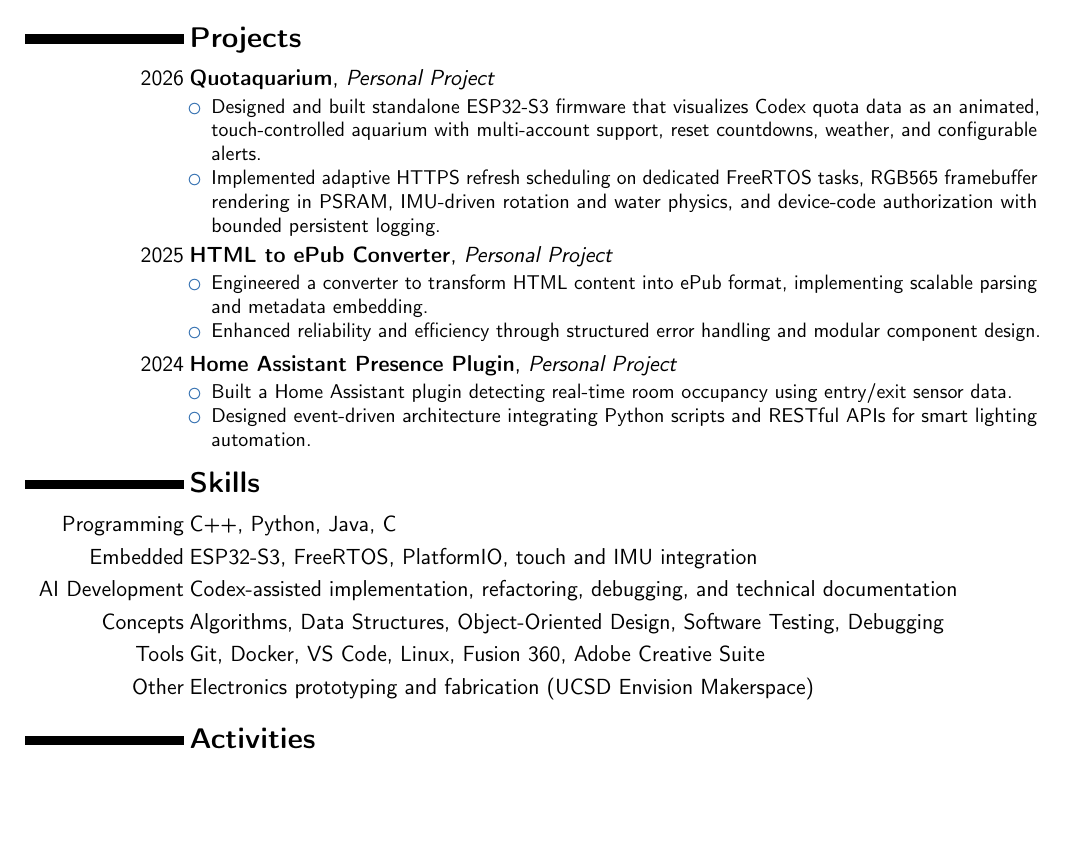
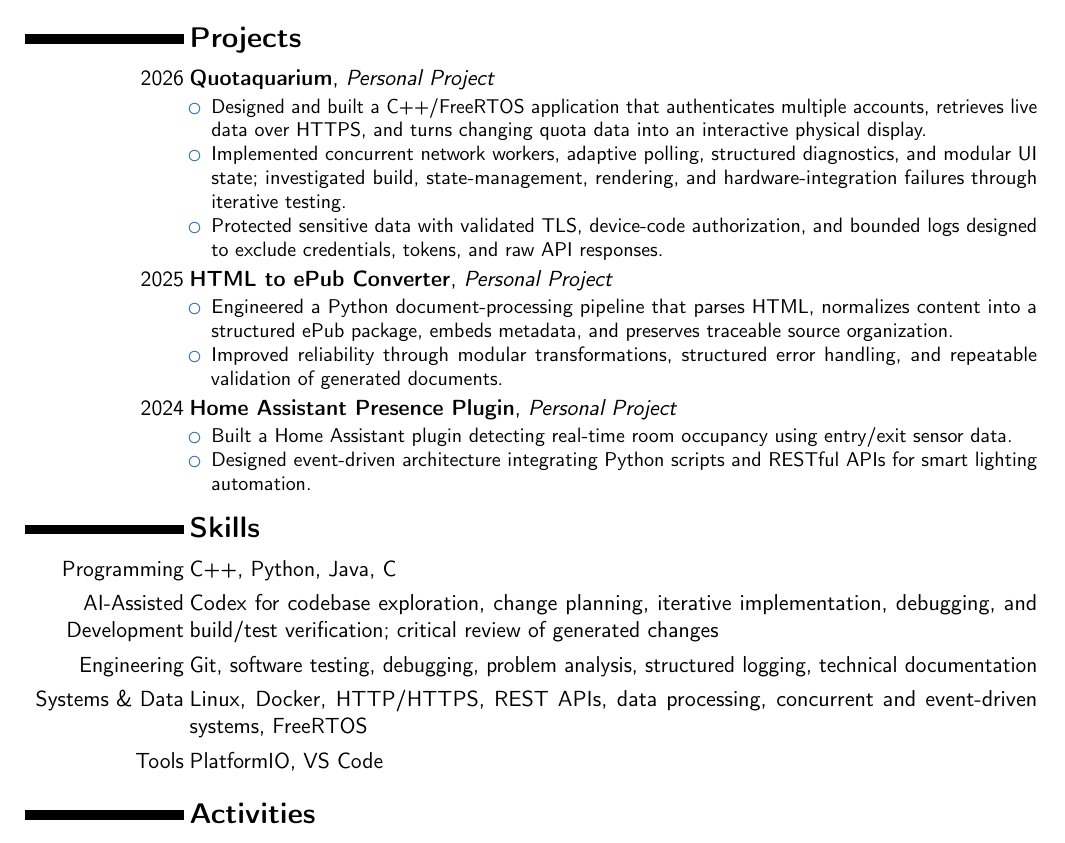
Before and after one commit to zizhaolaisuimuqu/resume, a LaTeX CV (resume.tex): part of the page before the commit and part of page 1 of 2 after it, cut so that both start at the same text, the shorter picture padded with empty space. Compiled offline with pdfLaTeX.

Commit message:
feat(resume): tailor for DOVAXIS agentic AI internship

```diff
--- a/resume.tex
+++ b/resume.tex
@@ -50,15 +50,16 @@ Expected Graduation: June 2028
 \section{Projects}
 \cventry{2026}{\textbf{\href{https://github.com/zizhaolaisuimuqu/Quotaquarium}{Quotaquarium}}}{Personal Project}{}{}{
 \begin{itemize}
-\item Designed and built standalone ESP32-S3 firmware that visualizes Codex quota data as an animated, touch-controlled aquarium with multi-account support, reset countdowns, weather, and configurable alerts.
-\item Implemented adaptive HTTPS refresh scheduling on dedicated FreeRTOS tasks, RGB565 framebuffer rendering in PSRAM, IMU-driven rotation and water physics, and device-code authorization with bounded persistent logging.
+\item Designed and built a C++/FreeRTOS application that authenticates multiple accounts, retrieves live data over HTTPS, and turns changing quota data into an interactive physical display.
+\item Implemented concurrent network workers, adaptive polling, structured diagnostics, and modular UI state; investigated build, state-management, rendering, and hardware-integration failures through iterative testing.
+\item Protected sensitive data with validated TLS, device-code authorization, and bounded logs designed to exclude credentials, tokens, and raw API responses.
 \end{itemize}
 }
 
 \cventry{2025}{\textbf{HTML to ePub Converter}}{Personal Project}{}{}{
 \begin{itemize}
-\item Engineered a converter to transform HTML content into ePub format, implementing scalable parsing and metadata embedding.
-\item Enhanced reliability and efficiency through structured error handling and modular component design.
+\item Engineered a Python document-processing pipeline that parses HTML, normalizes content into a structured ePub package, embeds metadata, and preserves traceable source organization.
+\item Improved reliability through modular transformations, structured error handling, and repeatable validation of generated documents.
 \end{itemize}
 }
 
@@ -75,11 +76,10 @@ Expected Graduation: June 2028
 
 \section{Skills}
 \cvitem{Programming}{C++, Python, Java, C}
-\cvitem{Embedded}{ESP32-S3, FreeRTOS, PlatformIO, touch and IMU integration}
-\cvitem{AI Development}{Codex-assisted implementation, refactoring, debugging, and technical documentation}
-\cvitem{Concepts}{Algorithms, Data Structures, Object-Oriented Design, Software Testing, Debugging}
-\cvitem{Tools}{Git, Docker, VS Code, Linux, Fusion 360, Adobe Creative Suite}
-\cvitem{Other}{Electronics prototyping and fabrication (UCSD Envision Makerspace)}
+\cvitem{AI-Assisted Development}{Codex for codebase exploration, change planning, iterative implementation, debugging, and build/test verification; critical review of generated changes}
+\cvitem{Engineering}{Git, software testing, debugging, problem analysis, structured logging, technical documentation}
+\cvitem{Systems \& Data}{Linux, Docker, HTTP/HTTPS, REST APIs, data processing, concurrent and event-driven systems, FreeRTOS}
+\cvitem{Tools}{PlatformIO, VS Code}
 
 %----------------------------------------------------------------------------------------
 %   ACTIVITIES SECTION
```
Also changed, not shown: dovaxis_application.md (added, +19 -0 lines).
